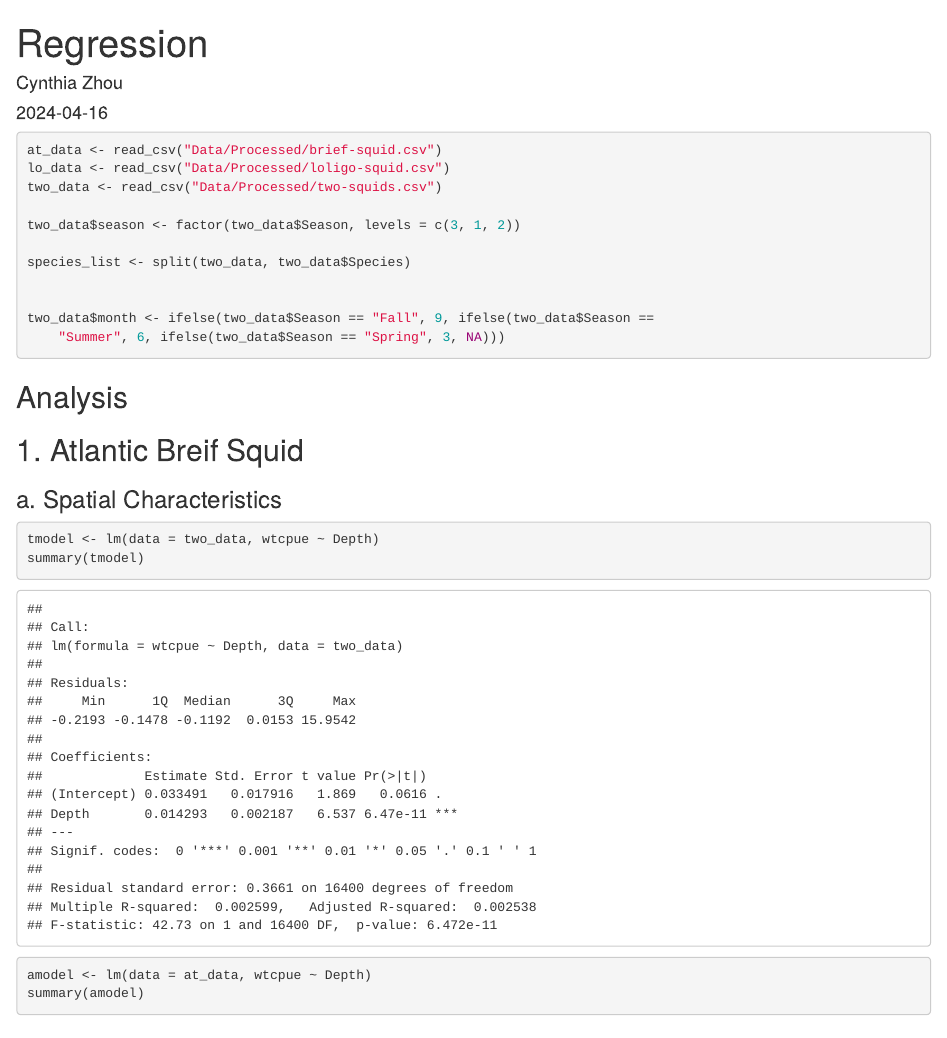
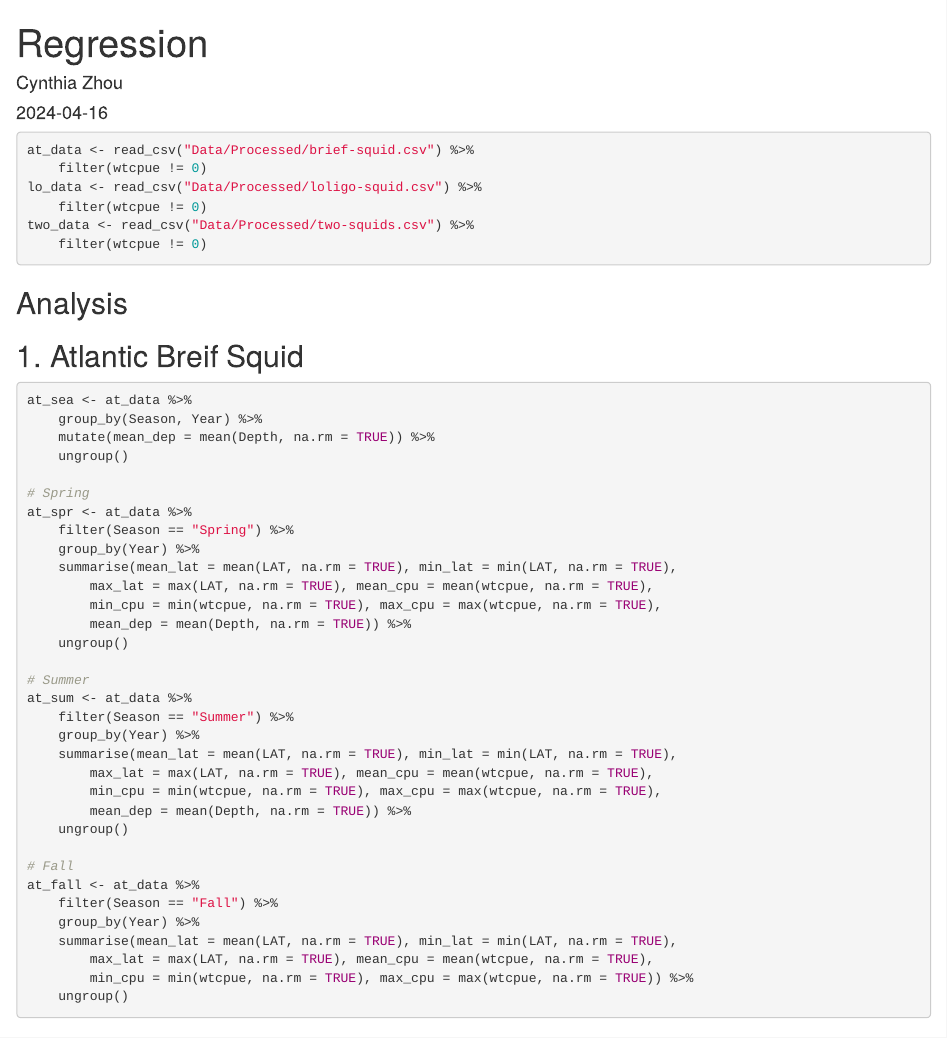
Before and after one commit to Hopefullyxr/CynthiaHopeLily_872_EDA_Final, an R Markdown document (Code/Regression.Rmd): the page in a window 1100 px wide, from its top. Rendered offline with R 4.5, knitr and Pandoc, with nearby package versions; some code elsewhere in the file could not run offline.

Commit message:
TS models

````diff
--- a/Code/Regression.Rmd
+++ b/Code/Regression.Rmd
@@ -58,24 +59,67 @@ Hope.theme <- theme_base()  +
 ```
 
 ```{r data import, message=FALSE, warning=FALSE}
-at_data <- read_csv("Data/Processed/brief-squid.csv")
-lo_data <- read_csv("Data/Processed/loligo-squid.csv")
-two_data <- read_csv("Data/Processed/two-squids.csv")
-
-two_data$season <- factor(two_data$Season, levels=c(3, 1, 2))
-
-species_list <- split(two_data, two_data$Species)
-
-
-two_data$month <- ifelse(two_data$Season == "Fall", 9,
-                        ifelse(two_data$Season == "Summer", 6,
-                               ifelse(two_data$Season == "Spring", 3, NA)))
-
-
+at_data <- read_csv("Data/Processed/brief-squid.csv") %>%
+  filter(wtcpue!= 0)
+lo_data <- read_csv("Data/Processed/loligo-squid.csv")%>%
+  filter(wtcpue!= 0)
+two_data <- read_csv("Data/Processed/two-squids.csv")%>%
+  filter(wtcpue!= 0)
 ```
 
 ## Analysis
 
 ## 1. Atlantic Breif Squid
+```{r split}
+at_sea <- at_data %>%
+  group_by(Season,Year) %>%
+  mutate(mean_dep = mean(Depth, na.rm = TRUE)
+  ) %>%
+  ungroup()
+
+# Spring
+at_spr <- at_data %>%
+  filter(Season == "Spring") %>%
+  group_by(Year) %>%
+  summarise(
+    mean_lat = mean(LAT, na.rm = TRUE),
+    min_lat = min(LAT, na.rm = TRUE),
+    max_lat = max(LAT, na.rm = TRUE),
+    mean_cpu = mean(wtcpue, na.rm = TRUE),
+    min_cpu = min(wtcpue, na.rm = TRUE),
+    max_cpu = max(wtcpue, na.rm = TRUE),
+    mean_dep = mean(Depth, na.rm = TRUE)
+  ) %>%
+  ungroup()
+
+# Summer
+at_sum <- at_data %>%
+  filter(Season == "Summer") %>%
+  group_by(Year) %>%
+  summarise(
+    mean_lat = mean(LAT, na.rm = TRUE),
+    min_lat = min(LAT, na.rm = TRUE),
+    max_lat = max(LAT, na.rm = TRUE),
+    mean_cpu = mean(wtcpue, na.rm = TRUE),
+    min_cpu = min(wtcpue, na.rm = TRUE),
+    max_cpu = max(wtcpue, na.rm = TRUE),
+    mean_dep = mean(Depth, na.rm = TRUE)
+  ) %>%
+  ungroup()
+
+# Fall
+at_fall <- at_data %>%
+  filter(Season == "Fall") %>%
+   group_by(Year) %>%
+  summarise(
+    mean_lat = mean(LAT, na.rm = TRUE),
+    min_lat = min(LAT, na.rm = TRUE),
+    max_lat = max(LAT, na.rm = TRUE),
+    mean_cpu = mean(wtcpue, na.rm = TRUE),
+    min_cpu = min(wtcpue, na.rm = TRUE),
+    max_cpu = max(wtcpue, na.rm = TRUE)
+  ) %>%
+  ungroup()
+```
+
 ### a. Spatial Characteristics
-```{r depth, message=FALSE, warning=FALSE}
````
Also changed, not shown: Code/Regression.Rmd (97 more changed lines).
